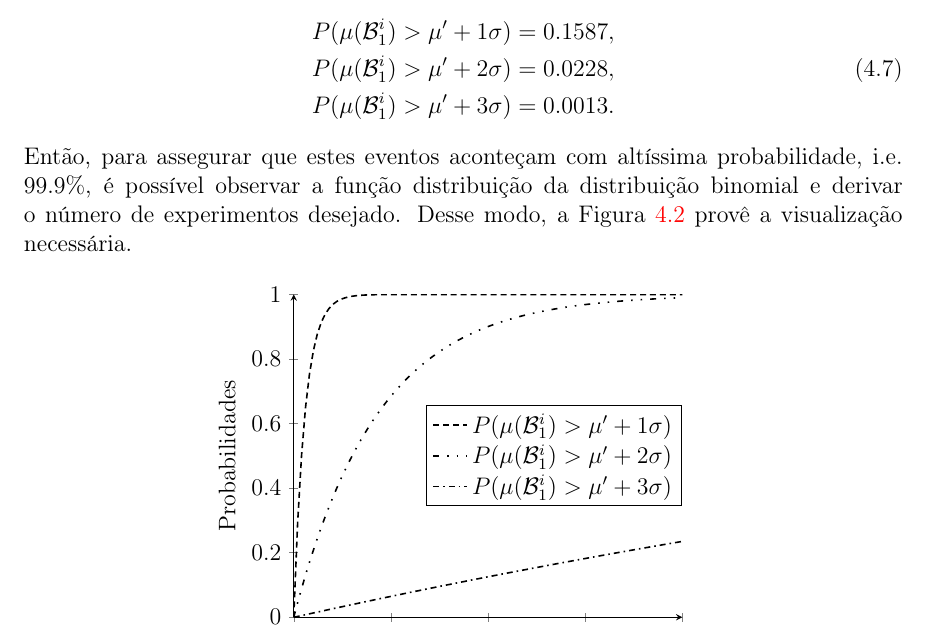
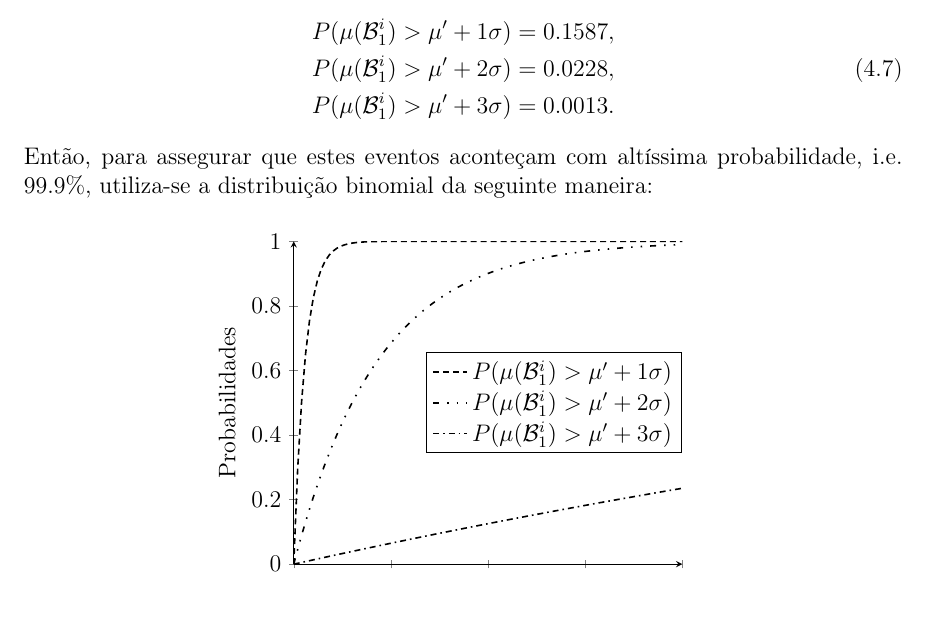
Before and after one commit to zambonin/bsc, a LaTeX document (bsc.tex): part of page 42 of 47, cut so that both start at the same text, the shorter picture padded with empty space. Compiled offline with pdfLaTeX.

Commit message:
sharelatex: update bsc.tex from r36409 to r36419

```diff
--- a/bsc.tex
+++ b/bsc.tex
@@ -1879,7 +1879,10 @@ Assim, é possível utilizar este resultado para fornecer valores razoáveis par
         P(\mu(\mathcal{B}_{1}^{i}) > \mu' + 3\sigma) &= 0.0013.
     \end{split}
 \end{align}
-Então, para assegurar que estes eventos aconteçam com altíssima probabilidade, i.e. 99.9\%, é possível observar a função distribuição da distribuição binomial e derivar o número de experimentos desejado. Desse modo, a Figura~\ref{fig:13} provê a visualização necessária.
+Então, para assegurar que estes eventos aconteçam com altíssima probabilidade, i.e. 99.9\%,
+utiliza-se a distribuição binomial da seguinte maneira:
+
+% é possível observar a função distribuição da distribuição binomial e derivar o número de experimentos desejado. Desse modo, a Figura~\ref{fig:13} provê a visualização necessária.
 
 \begin{figure}[ht]
     \centering
```
